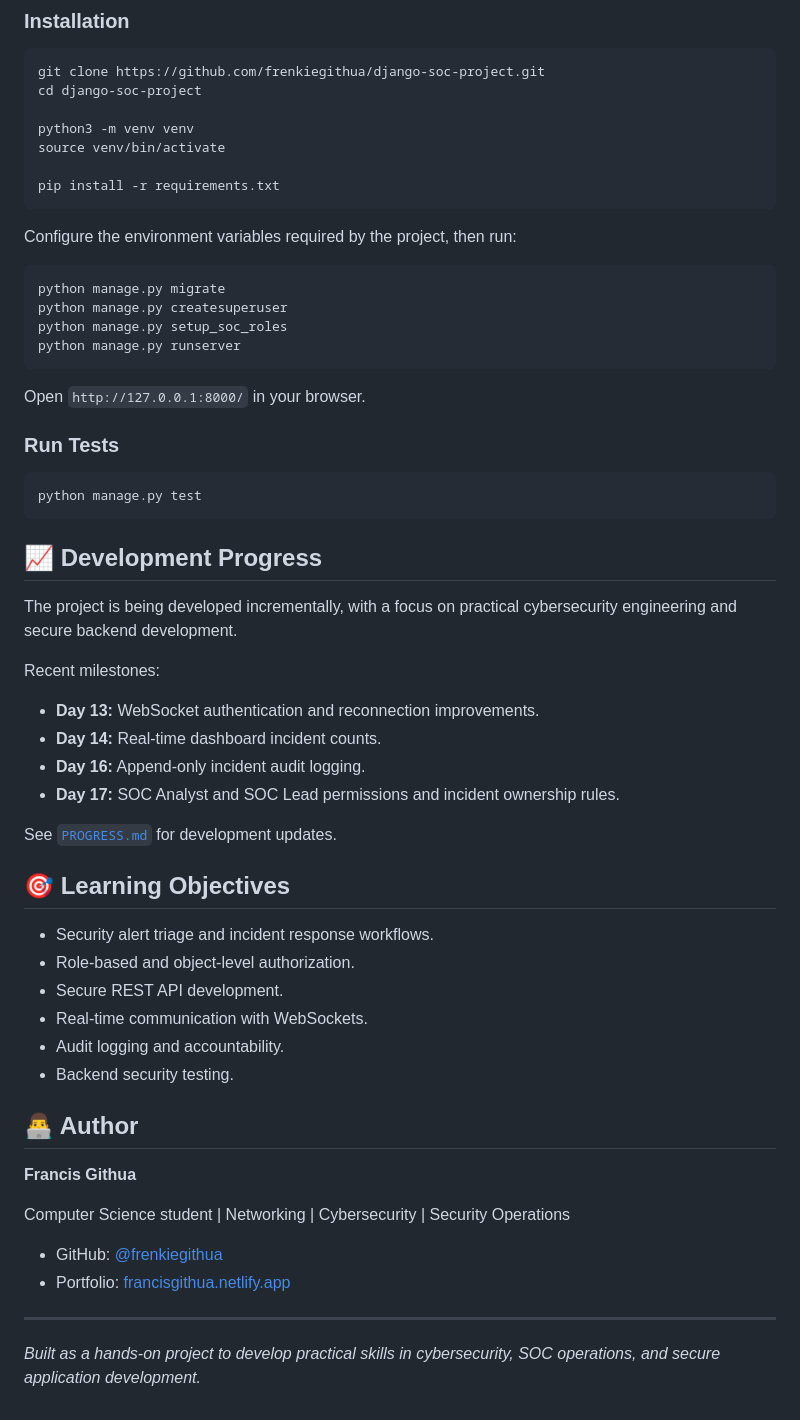
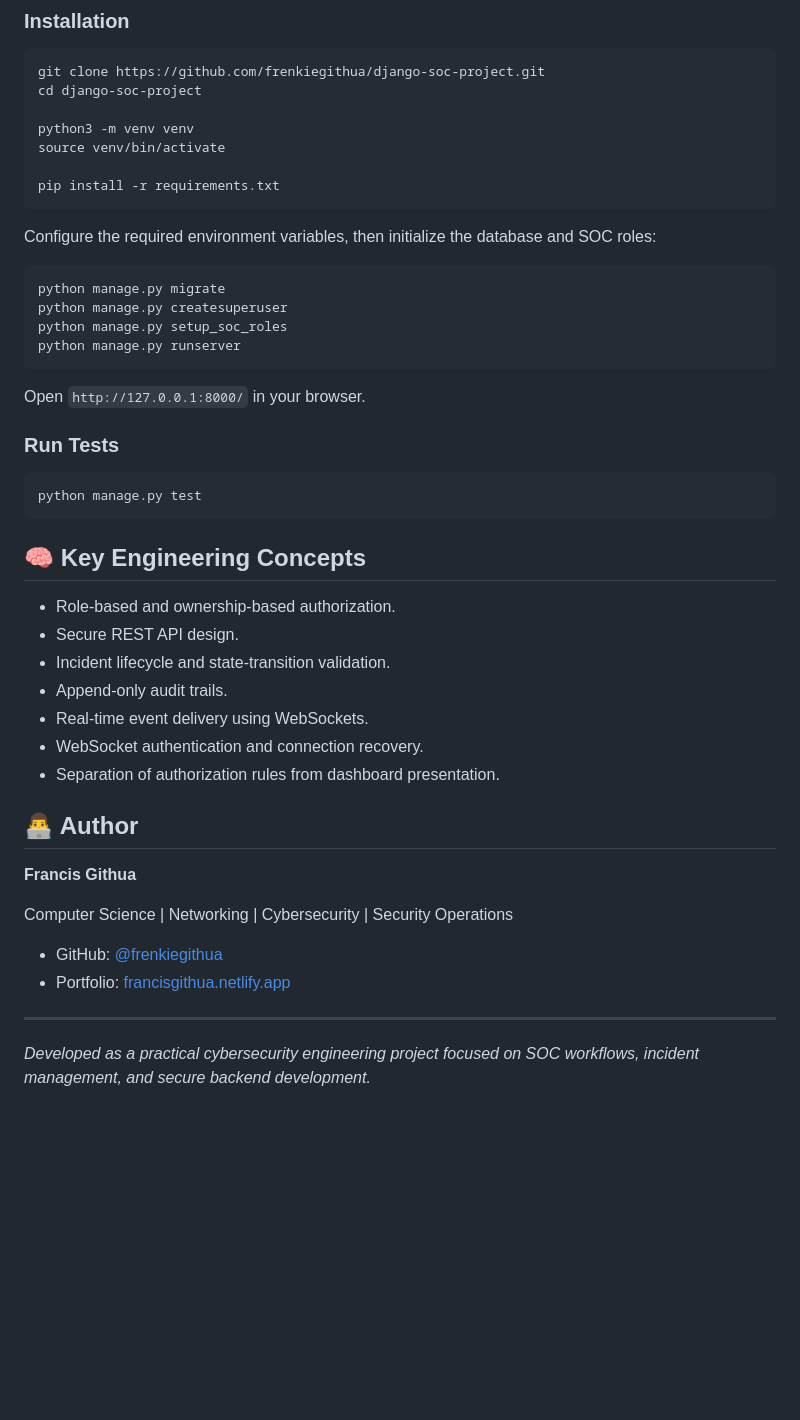
Before and after one commit to frenkiegithua/django-soc-project, a Markdown page: README.md, the part around one of its changes. Rendered like a GitHub page; blank space fills up the shorter version.

````diff
--- a/README.md
+++ b/README.md
@@ -58,7 +57,7 @@ source venv/bin/activate
 pip install -r requirements.txt
 ```
 
-Configure the environment variables required by the project, then run:
+Configure the required environment variables, then initialize the database and SOC roles:
 
 ```bash
 python manage.py migrate
@@ -75,37 +74,25 @@ Open `http://127.0.0.1:8000/` in your browser.
 python manage.py test
 ```
 
-## 📈 Development Progress
+## 🧠 Key Engineering Concepts
 
-The project is being developed incrementally, with a focus on practical cybersecurity engineering and secure backend development.
-
-Recent milestones:
-
-- **Day 13:** WebSocket authentication and reconnection improvements.
-- **Day 14:** Real-time dashboard incident counts.
-- **Day 16:** Append-only incident audit logging.
-- **Day 17:** SOC Analyst and SOC Lead permissions and incident ownership rules.
-
-See [`PROGRESS.md`](PROGRESS.md) for development updates.
-
-## 🎯 Learning Objectives
-
-- Security alert triage and incident response workflows.
-- Role-based and object-level authorization.
-- Secure REST API development.
-- Real-time communication with WebSockets.
-- Audit logging and accountability.
-- Backend security testing.
+- Role-based and ownership-based authorization.
+- Secure REST API design.
+- Incident lifecycle and state-transition validation.
+- Append-only audit trails.
+- Real-time event delivery using WebSockets.
+- WebSocket authentication and connection recovery.
+- Separation of authorization rules from dashboard presentation.
 
 ## 👨‍💻 Author
 
 **Francis Githua**
 
-Computer Science student | Networking | Cybersecurity | Security Operations
+Computer Science | Networking | Cybersecurity | Security Operations
 
 - GitHub: [@frenkiegithua](https://github.com/frenkiegithua)
 - Portfolio: [francisgithua.netlify.app](https://francisgithua.netlify.app)
 
 ---
 
-*Built as a hands-on project to develop practical skills in cybersecurity, SOC operations, and secure application development.*
+*Developed as a practical cybersecurity engineering project focused on SOC workflows, incident management, and secure backend development.*
````
Also changed, not shown: other parts of README.md (+16 -17 lines).
